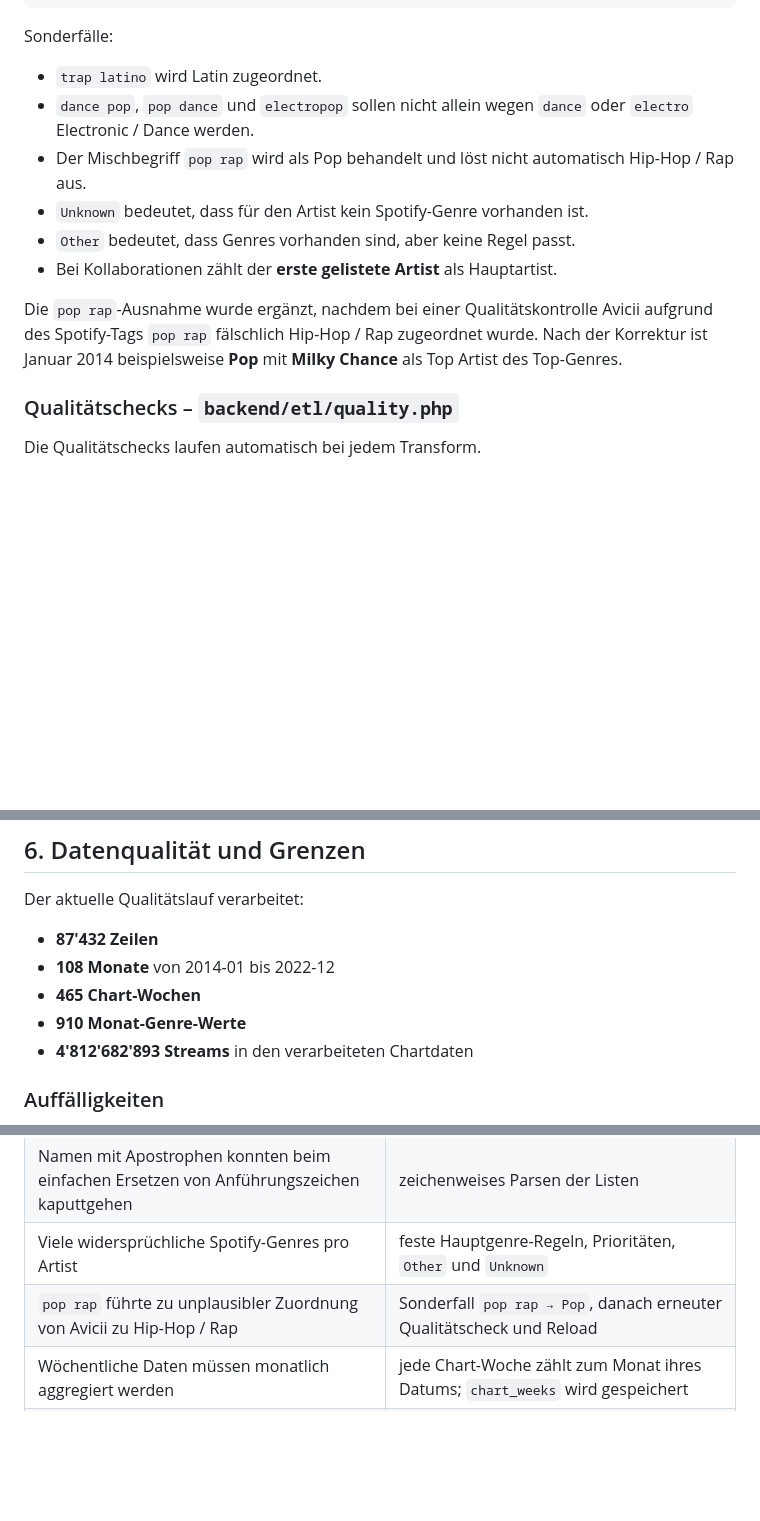
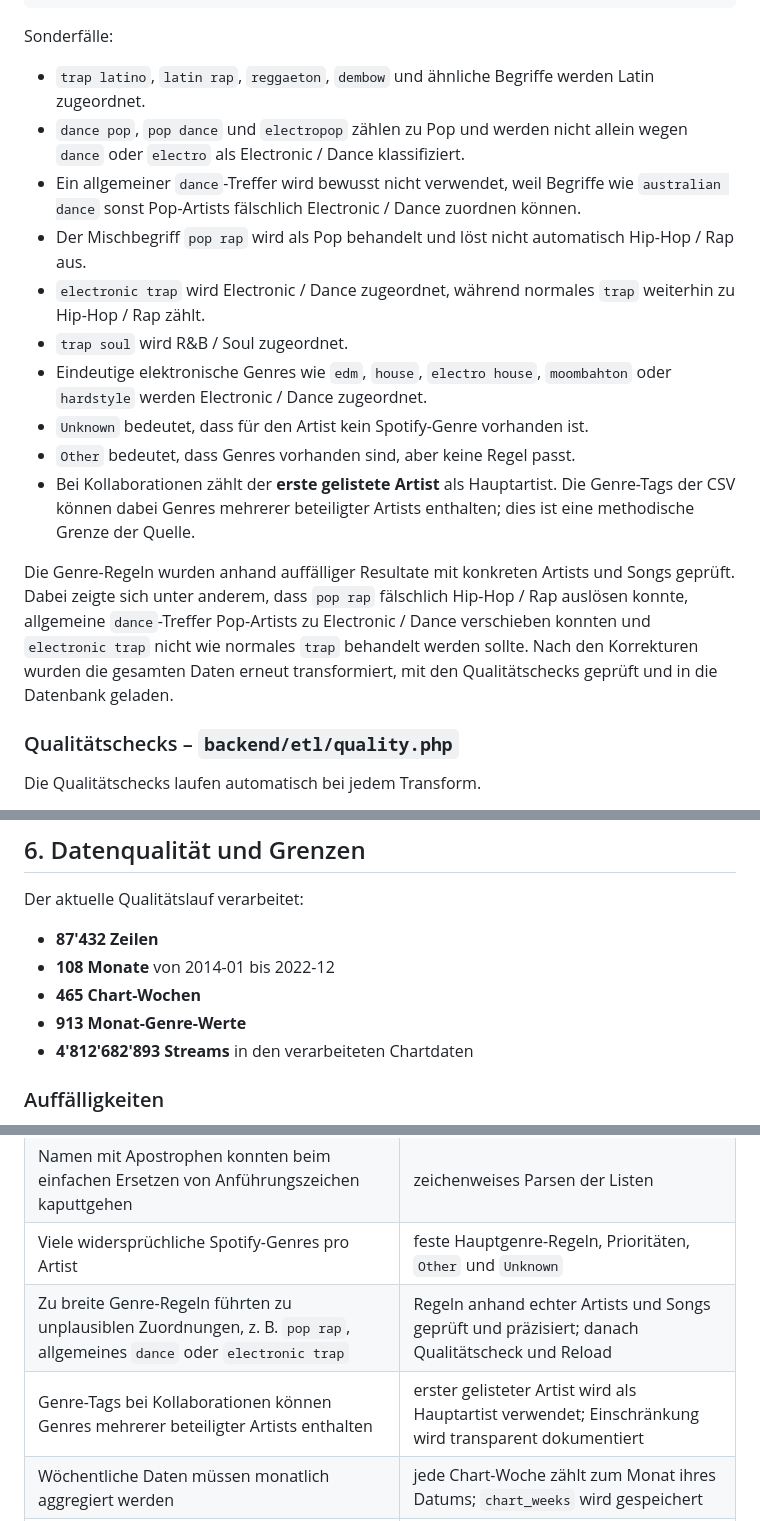
Before and after one commit to finjawittlin/im3-tophits, a Markdown page: README.md, 3 parts joined by grey strips. Drawn GitHub-style; blank space fills up the shorter version.

Commit message:
Update README genre rules and quality stats

```diff
--- a/README.md
+++ b/README.md
@@ -261,14 +261,18 @@ Latin
 
 Sonderfälle:
 
-- `trap latino` wird Latin zugeordnet.
-- `dance pop`, `pop dance` und `electropop` sollen nicht allein wegen `dance` oder `electro` Electronic / Dance werden.
+- `trap latino`, `latin rap`, `reggaeton`, `dembow` und ähnliche Begriffe werden Latin zugeordnet.
+- `dance pop`, `pop dance` und `electropop` zählen zu Pop und werden nicht allein wegen `dance` oder `electro` als Electronic / Dance klassifiziert.
+- Ein allgemeiner `dance`-Treffer wird bewusst nicht verwendet, weil Begriffe wie `australian dance` sonst Pop-Artists fälschlich Electronic / Dance zuordnen können.
 - Der Mischbegriff `pop rap` wird als Pop behandelt und löst nicht automatisch Hip-Hop / Rap aus.
+- `electronic trap` wird Electronic / Dance zugeordnet, während normales `trap` weiterhin zu Hip-Hop / Rap zählt.
+- `trap soul` wird R&B / Soul zugeordnet.
+- Eindeutige elektronische Genres wie `edm`, `house`, `electro house`, `moombahton` oder `hardstyle` werden Electronic / Dance zugeordnet.
 - `Unknown` bedeutet, dass für den Artist kein Spotify-Genre vorhanden ist.
 - `Other` bedeutet, dass Genres vorhanden sind, aber keine Regel passt.
-- Bei Kollaborationen zählt der **erste gelistete Artist** als Hauptartist.
+- Bei Kollaborationen zählt der **erste gelistete Artist** als Hauptartist. Die Genre-Tags der CSV können dabei Genres mehrerer beteiligter Artists enthalten; dies ist eine methodische Grenze der Quelle.
 
-Die `pop rap`-Ausnahme wurde ergänzt, nachdem bei einer Qualitätskontrolle Avicii aufgrund des Spotify-Tags `pop rap` fälschlich Hip-Hop / Rap zugeordnet wurde. Nach der Korrektur ist Januar 2014 beispielsweise **Pop** mit **Milky Chance** als Top Artist des Top-Genres.
+Die Genre-Regeln wurden anhand auffälliger Resultate mit konkreten Artists und Songs geprüft. Dabei zeigte sich unter anderem, dass `pop rap` fälschlich Hip-Hop / Rap auslösen konnte, allgemeine `dance`-Treffer Pop-Artists zu Electronic / Dance verschieben konnten und `electronic trap` nicht wie normales `trap` behandelt werden sollte. Nach den Korrekturen wurden die gesamten Daten erneut transformiert, mit den Qualitätschecks geprüft und in die Datenbank geladen.
 
 ### Qualitätschecks – `backend/etl/quality.php`
 
@@ -314,7 +318,7 @@ Der aktuelle Qualitätslauf verarbeitet:
 - **87'432 Zeilen**
 - **108 Monate** von 2014-01 bis 2022-12
 - **465 Chart-Wochen**
-- **910 Monat-Genre-Werte**
+- **913 Monat-Genre-Werte**
 - **4'812'682'893 Streams** in den verarbeiteten Chartdaten
 
 ### Auffälligkeiten
@@ -504,7 +508,8 @@ Im Projekt haben wir besonders gelernt:
 | Artists und Genres stehen als Python-Listen in der CSV | eigener Parser `parsePythonList()` |
 | Namen mit Apostrophen konnten beim einfachen Ersetzen von Anführungszeichen kaputtgehen | zeichenweises Parsen der Listen |
 | Viele widersprüchliche Spotify-Genres pro Artist | feste Hauptgenre-Regeln, Prioritäten, `Other` und `Unknown` |
-| `pop rap` führte zu unplausibler Zuordnung von Avicii zu Hip-Hop / Rap | Sonderfall `pop rap → Pop`, danach erneuter Qualitätscheck und Reload |
+| Zu breite Genre-Regeln führten zu unplausiblen Zuordnungen, z. B. `pop rap`, allgemeines `dance` oder `electronic trap` | Regeln anhand echter Artists und Songs geprüft und präzisiert; danach Qualitätscheck und Reload |
+| Genre-Tags bei Kollaborationen können Genres mehrerer beteiligter Artists enthalten | erster gelisteter Artist wird als Hauptartist verwendet; Einschränkung wird transparent dokumentiert |
 | Wöchentliche Daten müssen monatlich aggregiert werden | jede Chart-Woche zählt zum Monat ihres Datums; `chart_weeks` wird gespeichert |
 | April 2015 enthält nur eine Chart-Woche | Qualitätswarnung und transparente Dokumentation |
 | Manche Wochen enthalten deutlich weniger Chart-Einträge | Qualitätscheck «Einträge pro Woche» |
```
Also changed, not shown: other parts of README.md (+3 -3 lines).
